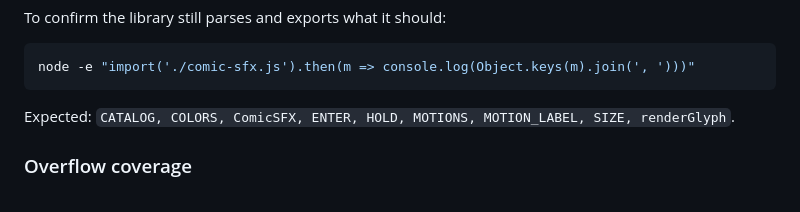
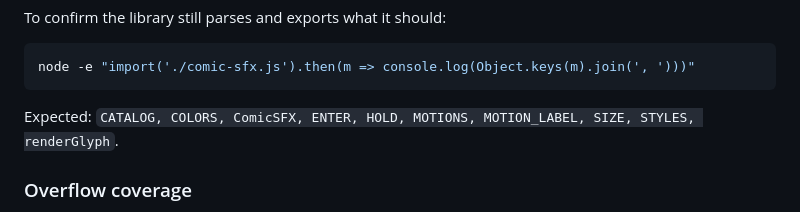
Before and after one commit to Helvetiaai/comic-sfx, a Markdown page: AGENTS.md, the part around the change. Drawn GitHub-style.

Commit message:
Update the expected export list for STYLES

````diff
--- a/AGENTS.md
+++ b/AGENTS.md
@@ -68,7 +68,7 @@ To confirm the library still parses and exports what it should:
 node -e "import('./comic-sfx.js').then(m => console.log(Object.keys(m).join(', ')))"
 ```
 
-Expected: `CATALOG, COLORS, ComicSFX, ENTER, HOLD, MOTIONS, MOTION_LABEL, SIZE, renderGlyph`.
+Expected: `CATALOG, COLORS, ComicSFX, ENTER, HOLD, MOTIONS, MOTION_LABEL, SIZE, STYLES, renderGlyph`.
 
 ### Overflow coverage
 
````
